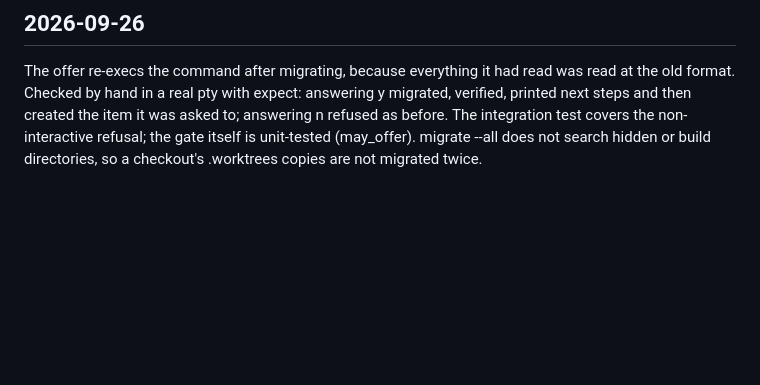
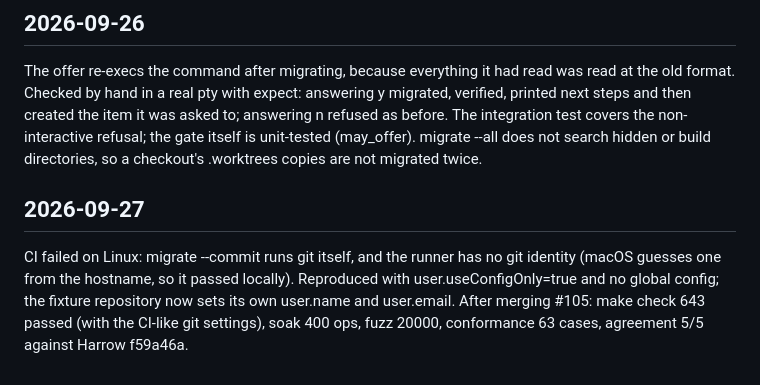
Before and after one commit to oddurs/cairn, a Markdown page: cairn/items/0148-make-migrating-a-project-one-safe-step-many-at-once-or-offered-when-needed.md, the part around one of its changes. Rendered like a GitHub page; blank space fills up the shorter version.

Commit message:
chore(backlog): record the CI identity fix on 0148
Refs: f47ac607-b1d3-43ee-a52c-ca24fe4f06a7

```diff
--- a/cairn/items/0148-make-migrating-a-project-one-safe-step-many-at-once-or-offered-when-needed.md
+++ b/cairn/items/0148-make-migrating-a-project-one-safe-step-many-at-once-or-offered-when-needed.md
@@ -58,3 +58,7 @@ Verification runs on the journaled plan, before the journal is written: each ite
 ## 2026-09-26
 
 The offer re-execs the command after migrating, because everything it had read was read at the old format. Checked by hand in a real pty with expect: answering y migrated, verified, printed next steps and then created the item it was asked to; answering n refused as before. The integration test covers the non-interactive refusal; the gate itself is unit-tested (may_offer). migrate --all does not search hidden or build directories, so a checkout's .worktrees copies are not migrated twice.
+
+## 2026-09-27
+
+CI failed on Linux: migrate --commit runs git itself, and the runner has no git identity (macOS guesses one from the hostname, so it passed locally). Reproduced with user.useConfigOnly=true and no global config; the fixture repository now sets its own user.name and user.email. After merging #105: make check 643 passed (with the CI-like git settings), soak 400 ops, fuzz 20000, conformance 63 cases, agreement 5/5 against Harrow f59a46a.
```
Also changed, not shown: other parts of cairn/items/0148-make-migrating-a-project-one-safe-step-many-at-once-or-offered-when-needed.md (+1 -1 lines).
